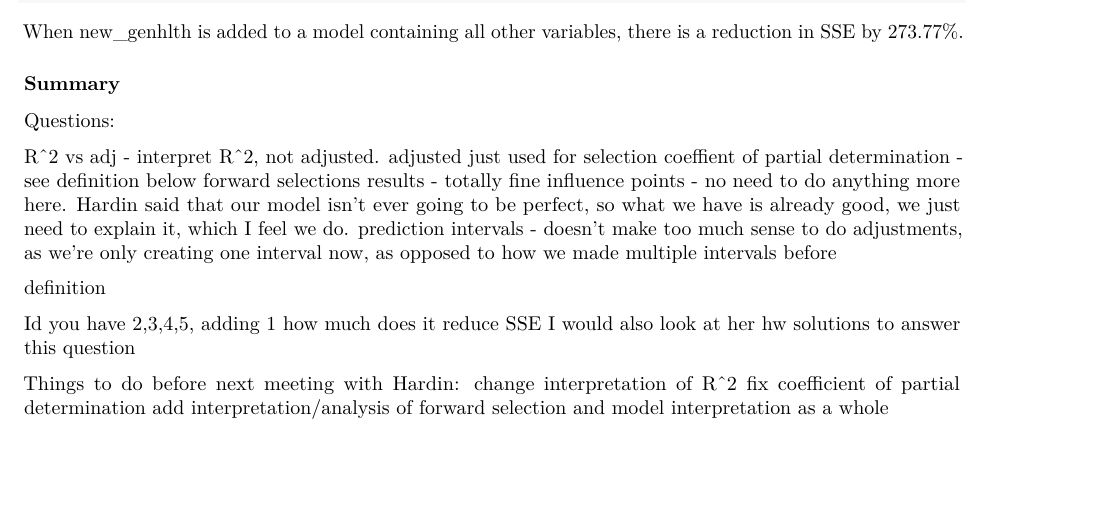
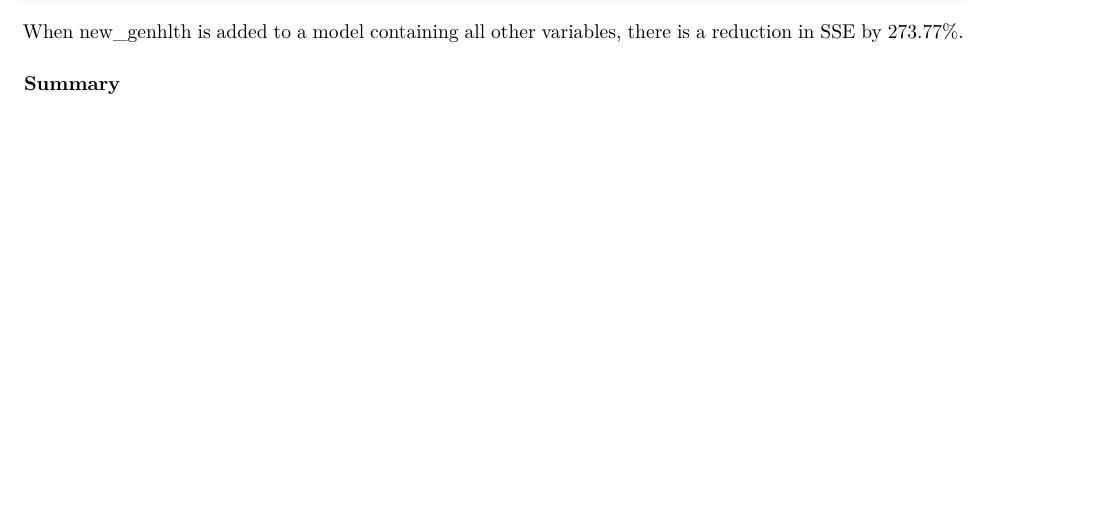
Before and after one commit to jdnweltz/BRFSS, an R Markdown document (MLR.Rmd): part of page 6 of 6, cut so that both start at the same text. Rendered offline with R 4.5, knitr and Pandoc, then LaTeX, with nearby package versions; the code chunks are not run, so their results and figures are left out.

Commit message:
Deleted questions at end

```diff
--- a/MLR.Rmd
+++ b/MLR.Rmd
@@ -373,24 +373,3 @@ When new_genhlth is added to a model containing all other variables, there is a
 
 
 ### Summary
-
-Questions:
-
-R^2 vs adj - interpret R^2, not adjusted. adjusted just used for selection
-coeffient of partial determination - see definition below
-forward selections results - totally fine
-influence points - no need to do anything more here. Hardin said that our model isn't ever going to be perfect, so what we have is already good, we just need to explain it, which I feel we do.
-prediction intervals - doesn't make too much sense to do adjustments, as we're only creating one interval now, as opposed to how we made multiple intervals before
-
-definition
-
-Id you have 2,3,4,5, adding 1 how much does it reduce SSE
-I would also look at her hw solutions to answer this question
-
-
-
-
-Things to do before next meeting with Hardin:
-change interpretation of R^2
-fix coefficient of partial determination
-add interpretation/analysis of forward selection and model interpretation as a whole
```
